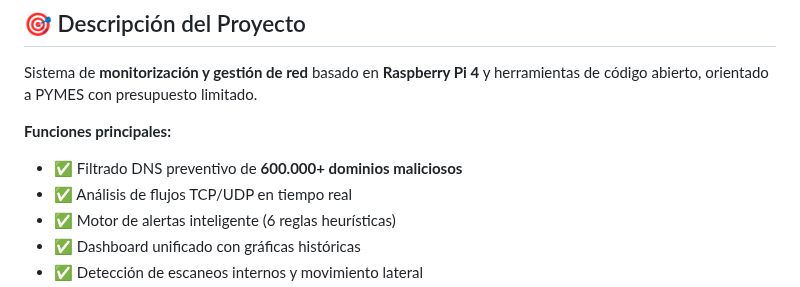
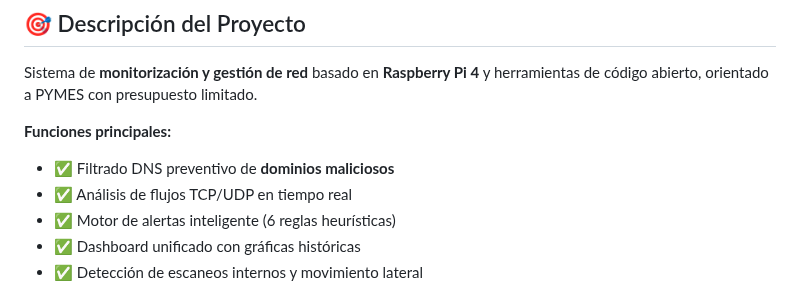
Before and after one commit to aanderdc/TFG_deCastro-Ander, a Markdown page: README.md, the part around the change. GitHub-like rendering.

Commit message:
Update README to reflect DNS filtering changes

```diff
--- a/README.md
+++ b/README.md
@@ -58,7 +58,7 @@ docker ps  # Deberías ver 12 contenedores activos
 Sistema de **monitorización y gestión de red** basado en **Raspberry Pi 4** y herramientas de código abierto, orientado a PYMES con presupuesto limitado.
 
 **Funciones principales:**
-- ✅ Filtrado DNS preventivo de **600.000+ dominios maliciosos**
+- ✅ Filtrado DNS preventivo de **dominios maliciosos**
 - ✅ Análisis de flujos TCP/UDP en tiempo real
 - ✅ Motor de alertas inteligente (6 reglas heurísticas)
 - ✅ Dashboard unificado con gráficas históricas
```
